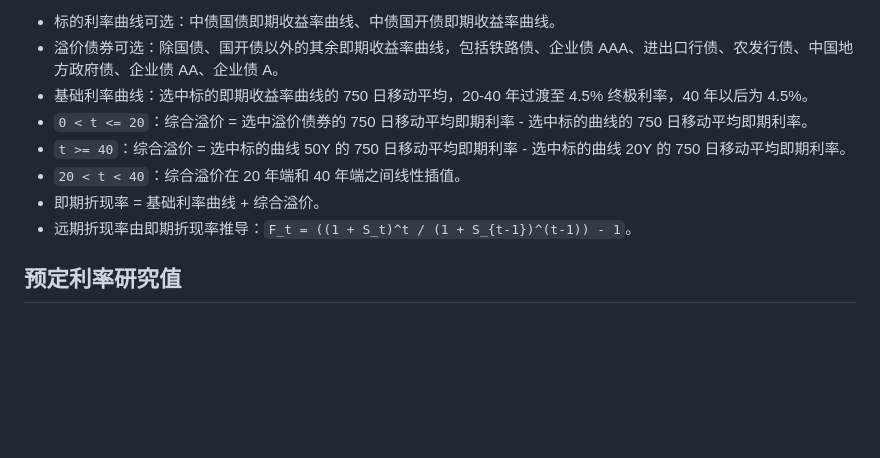
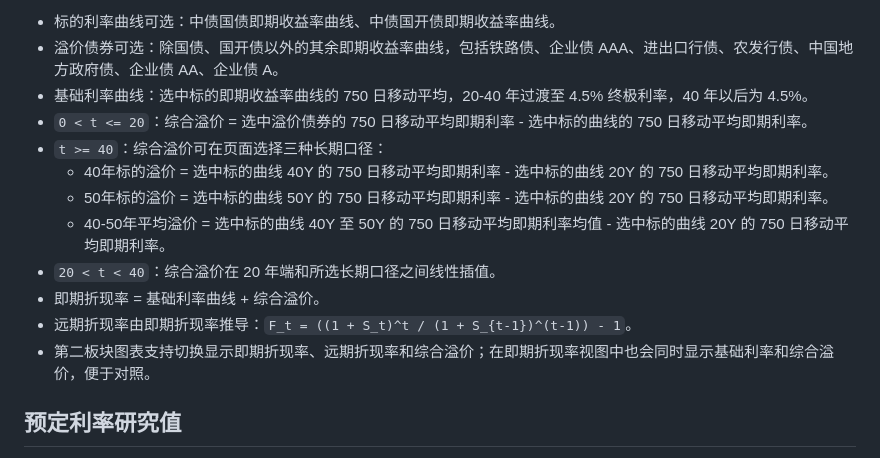
Before and after one commit to harry-li-sf/Bond-yield-curve, a Markdown page: README.md, the part around the change. GitHub-like rendering; blank space fills up the shorter version.

Commit message:
增加第二板块长期溢价口径和综合溢价曲线
Updated the README to include details about the new premium calculation methods and the addition of the '预定利率研究值' section.

```diff
--- a/README.md
+++ b/README.md
@@ -46,10 +46,14 @@
 - 溢价债券可选：除国债、国开债以外的其余即期收益率曲线，包括铁路债、企业债 AAA、进出口行债、农发行债、中国地方政府债、企业债 AA、企业债 A。
 - 基础利率曲线：选中标的即期收益率曲线的 750 日移动平均，20-40 年过渡至 4.5% 终极利率，40 年以后为 4.5%。
 - `0 < t <= 20`：综合溢价 = 选中溢价债券的 750 日移动平均即期利率 - 选中标的曲线的 750 日移动平均即期利率。
-- `t >= 40`：综合溢价 = 选中标的曲线 50Y 的 750 日移动平均即期利率 - 选中标的曲线 20Y 的 750 日移动平均即期利率。
-- `20 < t < 40`：综合溢价在 20 年端和 40 年端之间线性插值。
+- `t >= 40`：综合溢价可在页面选择三种长期口径：
+  - 40年标的溢价 = 选中标的曲线 40Y 的 750 日移动平均即期利率 - 选中标的曲线 20Y 的 750 日移动平均即期利率。
+  - 50年标的溢价 = 选中标的曲线 50Y 的 750 日移动平均即期利率 - 选中标的曲线 20Y 的 750 日移动平均即期利率。
+  - 40-50年平均溢价 = 选中标的曲线 40Y 至 50Y 的 750 日移动平均即期利率均值 - 选中标的曲线 20Y 的 750 日移动平均即期利率。
+- `20 < t < 40`：综合溢价在 20 年端和所选长期口径之间线性插值。
 - 即期折现率 = 基础利率曲线 + 综合溢价。
 - 远期折现率由即期折现率推导：`F_t = ((1 + S_t)^t / (1 + S_{t-1})^(t-1)) - 1`。
+- 第二板块图表支持切换显示即期折现率、远期折现率和综合溢价；在即期折现率视图中也会同时显示基础利率和综合溢价，便于对照。
 
 ## 预定利率研究值
 
```
